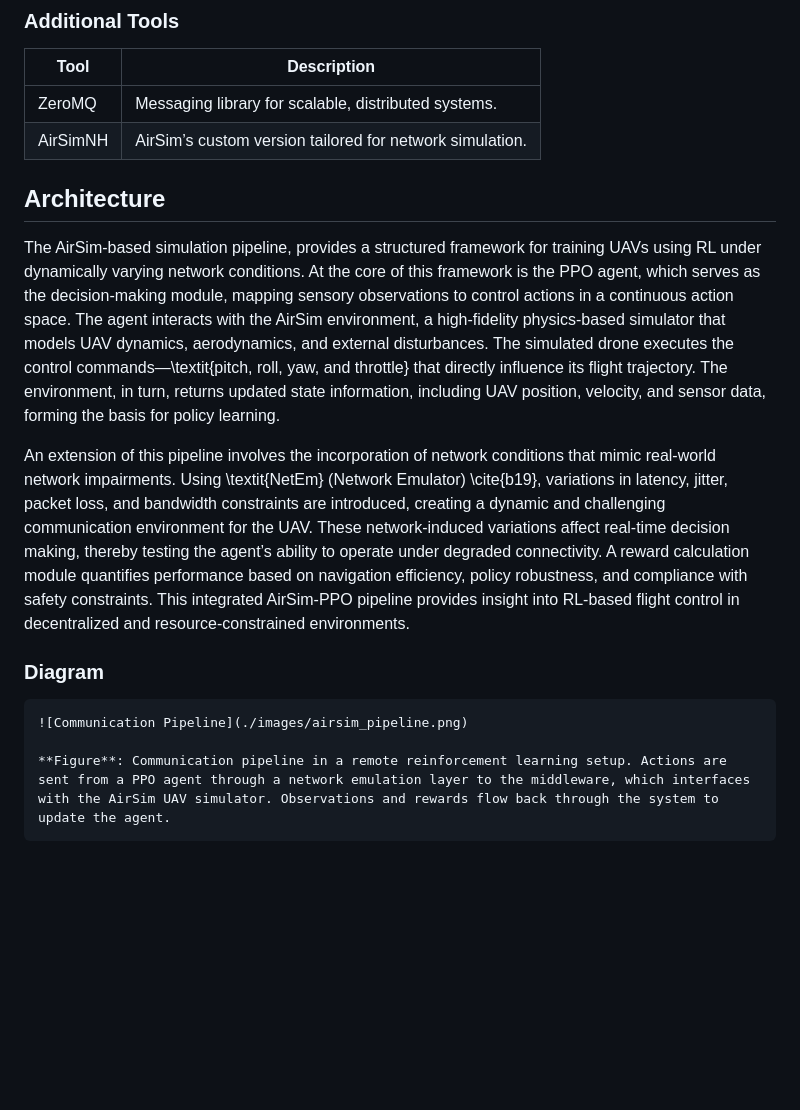
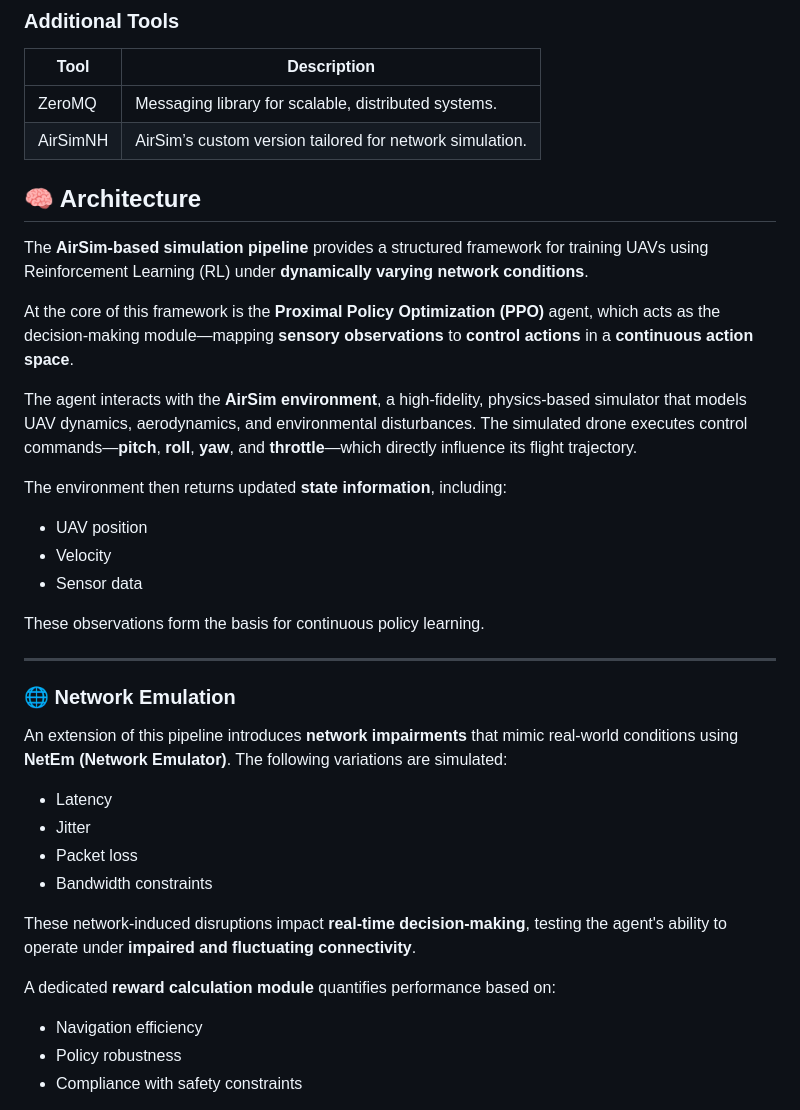
Before and after one commit to Nakok/AeroLinkSim, a Markdown page: README.md, the part around one of its changes. Drawn GitHub-style; blank space fills up the shorter version.

Commit message:
modify landing page

````diff
--- a/README.md
+++ b/README.md
@@ -99,14 +99,37 @@ The goal of this project is to provide an end-to-end simulation environment wher
 | ZeroMQ   | Messaging library for scalable, distributed systems.    |
 | AirSimNH | AirSim’s custom version tailored for network simulation.|
 
-## Architecture
-The AirSim-based simulation pipeline, provides a structured framework for training UAVs using RL under dynamically varying network conditions. At the core of this framework is the PPO agent, which serves as the decision-making module, mapping sensory observations to control actions in a continuous action space. The agent interacts with the AirSim environment, a high-fidelity physics-based simulator that models UAV dynamics, aerodynamics, and external disturbances. The simulated drone executes the control commands—\textit{pitch, roll, yaw, and throttle} that directly influence its flight trajectory. The environment, in turn, returns updated state information, including UAV position, velocity, and sensor data, forming the basis for policy learning.
 
-An extension of this pipeline involves the incorporation of network conditions that mimic real-world network impairments. Using \textit{NetEm} (Network Emulator) \cite{b19}, variations in latency, jitter, packet loss, and bandwidth constraints are introduced, creating a dynamic and challenging communication environment for the UAV. These network-induced variations affect real-time decision making, thereby testing the agent’s ability to operate under degraded connectivity. A reward calculation module quantifies performance based on navigation efficiency, policy robustness, and compliance with safety constraints. This integrated AirSim-PPO pipeline provides insight into RL-based flight control in decentralized and resource-constrained environments.
 
-### Diagram
-```
-![Communication Pipeline](./images/airsim_pipeline.png)
+## 🧠 Architecture
 
-**Figure**: Communication pipeline in a remote reinforcement learning setup. Actions are sent from a PPO agent through a network emulation layer to the middleware, which interfaces with the AirSim UAV simulator. Observations and rewards flow back through the system to update the agent.
-```
+The **AirSim-based simulation pipeline** provides a structured framework for training UAVs using Reinforcement Learning (RL) under **dynamically varying network conditions**.
+
+At the core of this framework is the **Proximal Policy Optimization (PPO)** agent, which acts as the decision-making module—mapping **sensory observations** to **control actions** in a **continuous action space**.
+
+The agent interacts with the **AirSim environment**, a high-fidelity, physics-based simulator that models UAV dynamics, aerodynamics, and environmental disturbances. The simulated drone executes control commands—**pitch**, **roll**, **yaw**, and **throttle**—which directly influence its flight trajectory.
+
+The environment then returns updated **state information**, including:
+- UAV position
+- Velocity
+- Sensor data
+
+These observations form the basis for continuous policy learning.
+
+---
+
+### 🌐 Network Emulation
+
+An extension of this pipeline introduces **network impairments** that mimic real-world conditions using **NetEm (Network Emulator)**. The following variations are simulated:
+- Latency
+- Jitter
+- Packet loss
+- Bandwidth constraints
+
+These network-induced disruptions impact **real-time decision-making**, testing the agent's ability to operate under **impaired and fluctuating connectivity**.
+
+A dedicated **reward calculation module** quantifies performance based on:
+- Navigation efficiency
+- Policy robustness
+- Compliance with safety constraints
+
````
Also changed, not shown: other parts of README.md (+14 -0 lines).
